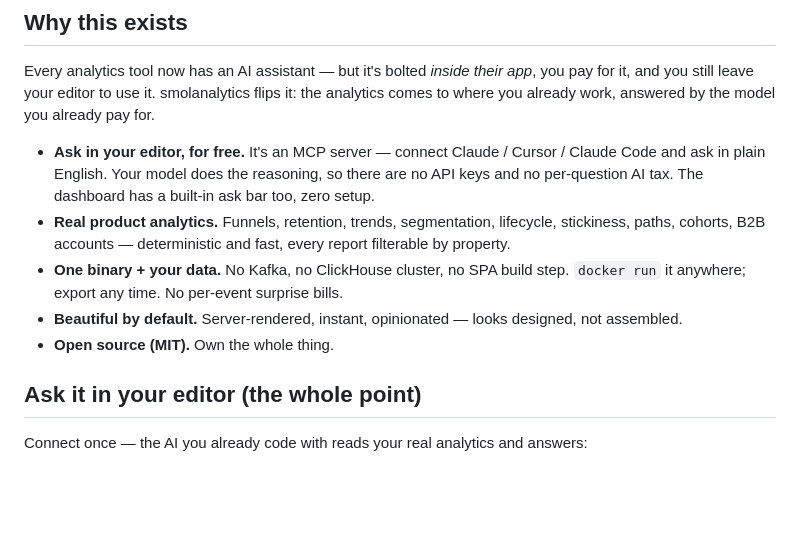
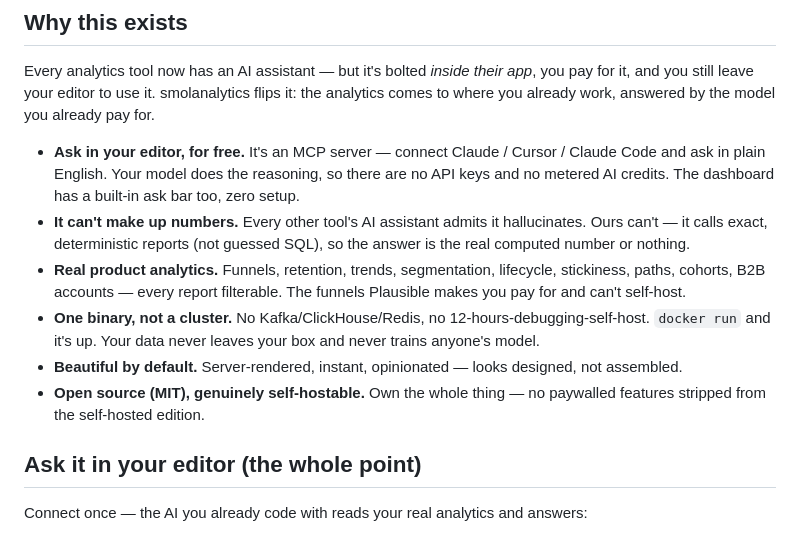
Before and after one commit to Arjun0606/smolanalytics, a Markdown page: README.md, the part around the change. Rendered like a GitHub page; blank space fills up the shorter version.

Commit message:
positioning: lead with the verified moat — can't-hallucinate (deterministic, not guessed sql), never-trains-a-model/own-data, genuinely self-hostable (no paywalled features), the funnels plausible charges for

```diff
--- a/README.md
+++ b/README.md
@@ -36,11 +36,12 @@ Then open **http://localhost:8080** — a fully populated dashboard, and an ask
 ## Why this exists
 Every analytics tool now has an AI assistant — but it's bolted *inside their app*, you pay for it, and you still leave your editor to use it. smolanalytics flips it: the analytics comes to where you already work, answered by the model you already pay for.
 
-- **Ask in your editor, for free.** It's an MCP server — connect Claude / Cursor / Claude Code and ask in plain English. Your model does the reasoning, so there are no API keys and no per-question AI tax. The dashboard has a built-in ask bar too, zero setup.
-- **Real product analytics.** Funnels, retention, trends, segmentation, lifecycle, stickiness, paths, cohorts, B2B accounts — deterministic and fast, every report filterable by property.
-- **One binary + your data.** No Kafka, no ClickHouse cluster, no SPA build step. `docker run` it anywhere; export any time. No per-event surprise bills.
+- **Ask in your editor, for free.** It's an MCP server — connect Claude / Cursor / Claude Code and ask in plain English. Your model does the reasoning, so there are no API keys and no metered AI credits. The dashboard has a built-in ask bar too, zero setup.
+- **It can't make up numbers.** Every other tool's AI assistant admits it hallucinates. Ours can't — it calls exact, deterministic reports (not guessed SQL), so the answer is the real computed number or nothing.
+- **Real product analytics.** Funnels, retention, trends, segmentation, lifecycle, stickiness, paths, cohorts, B2B accounts — every report filterable. The funnels Plausible makes you pay for and can't self-host.
+- **One binary, not a cluster.** No Kafka/ClickHouse/Redis, no 12-hours-debugging-self-host. `docker run` and it's up. Your data never leaves your box and never trains anyone's model.
 - **Beautiful by default.** Server-rendered, instant, opinionated — looks designed, not assembled.
-- **Open source (MIT).** Own the whole thing.
+- **Open source (MIT), genuinely self-hostable.** Own the whole thing — no paywalled features stripped from the self-hosted edition.
 
 ## Ask it in your editor (the whole point)
 Connect once — the AI you already code with reads your real analytics and answers:
```
